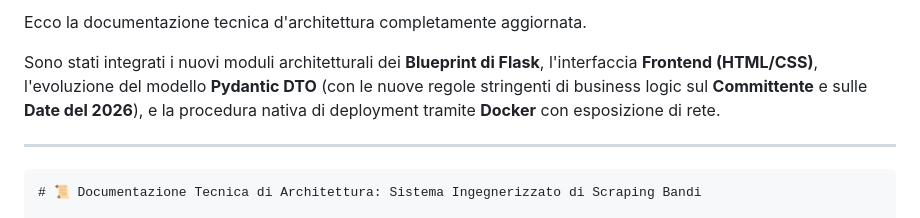
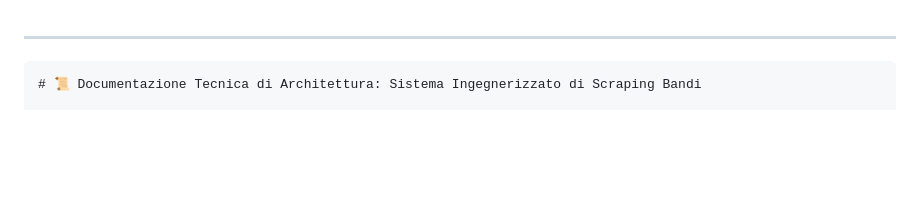
Before and after one commit to youssouftoure-arch/app-bandi-gara, a Markdown page: DOCUMENTAZIONE.md, the part around the change. Drawn GitHub-style; blank space fills up the shorter version.

````diff
--- a/DOCUMENTAZIONE.md
+++ b/DOCUMENTAZIONE.md
@@ -1,7 +1,3 @@
-Ecco la documentazione tecnica d'architettura completamente aggiornata.
-
-Sono stati integrati i nuovi moduli architetturali dei **Blueprint di Flask**, l'interfaccia **Frontend (HTML/CSS)**, l'evoluzione del modello **Pydantic DTO** (con le nuove regole stringenti di business logic sul **Committente** e sulle **Date del 2026**), e la procedura nativa di deployment tramite **Docker** con esposizione di rete.
-
 ---
 
 ```markdown
````
